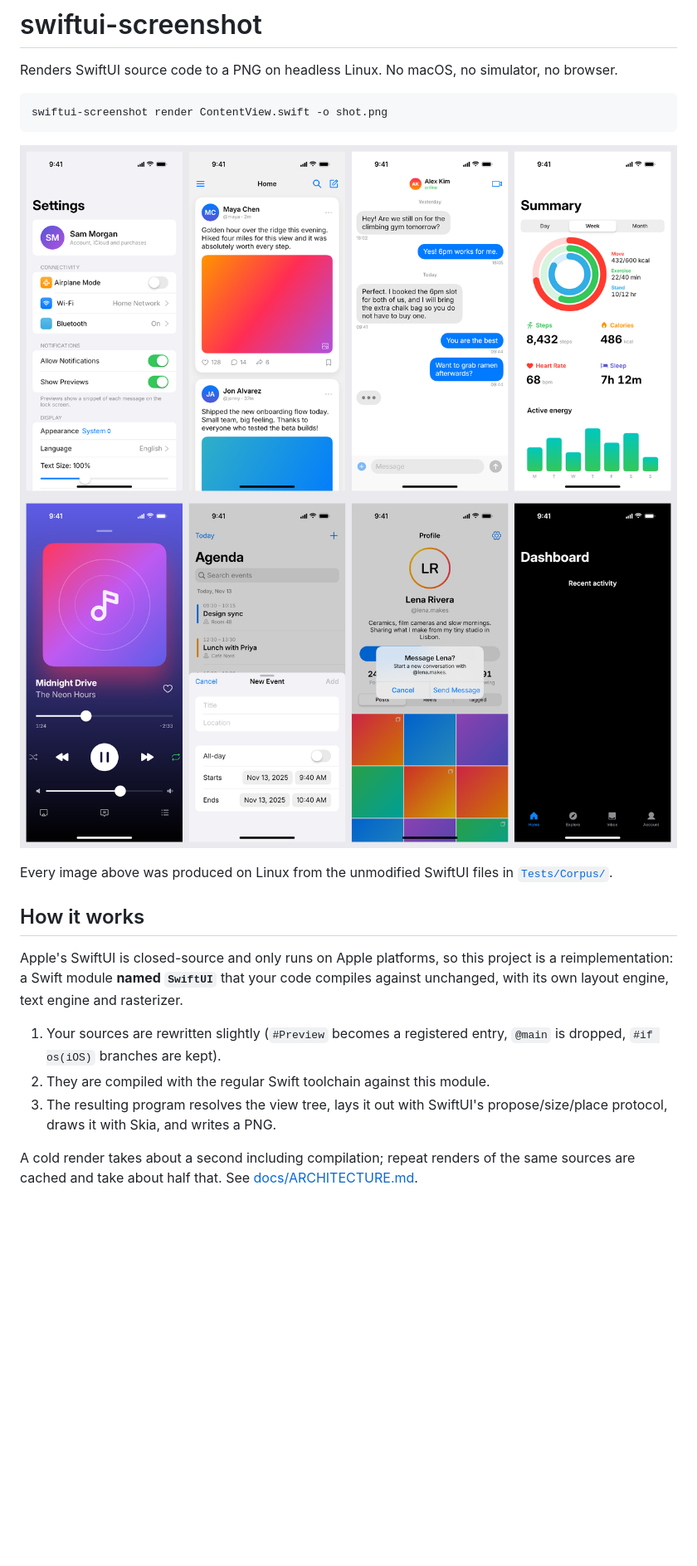
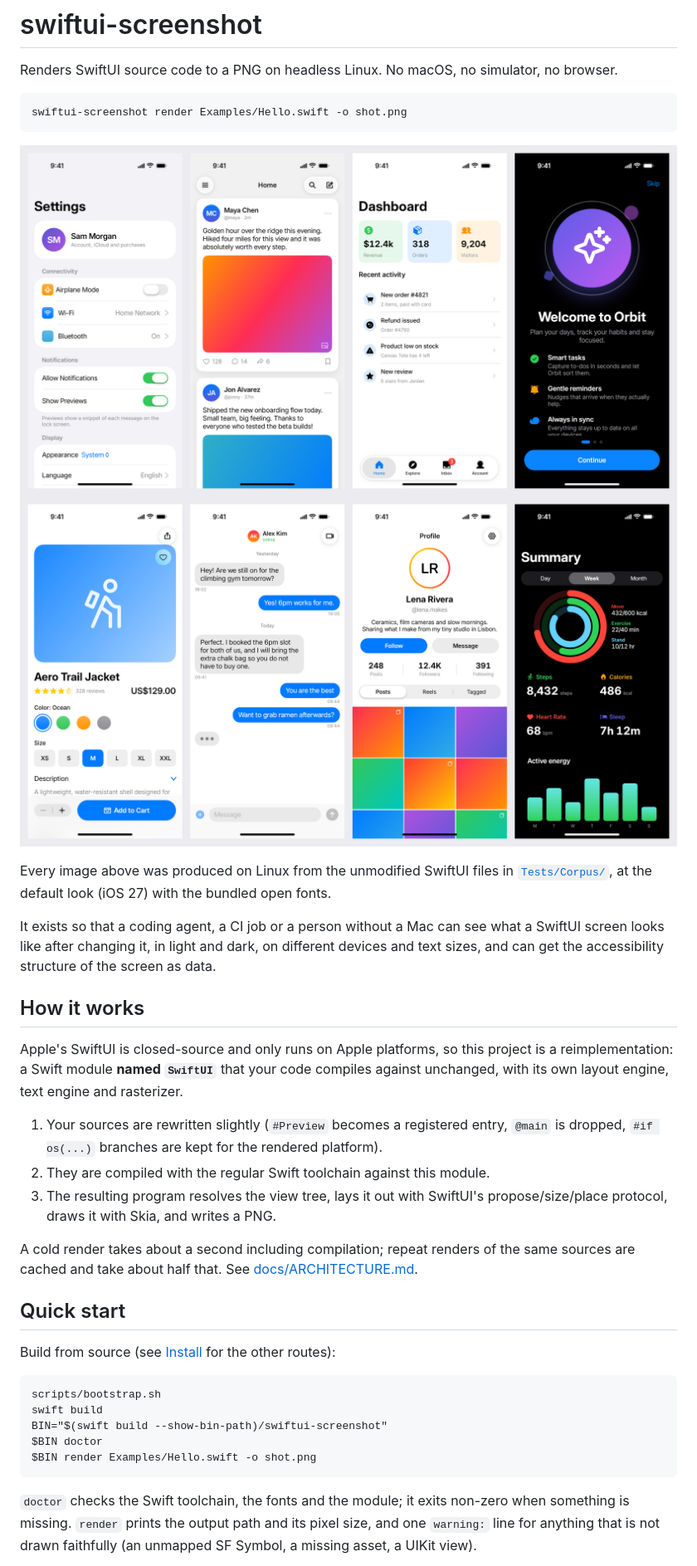
Before and after one commit to Sam-Apostel/blitr, a Markdown page: README.md, the part around one of its changes. Shown at 83% size. Rendered like a GitHub page; pictures changed too: docs/images/screens-1.png, docs/images/screens-2.png; blank space fills up the shorter version.

Commit message:
Rewrite the README for the current feature set, refresh images, move output schemas to docs/REFERENCE.md

````diff
--- a/README.md
+++ b/README.md
@@ -3,14 +3,18 @@
 Renders SwiftUI source code to a PNG on headless Linux. No macOS, no simulator, no browser.
 
 ```
-swiftui-screenshot render ContentView.swift -o shot.png
+swiftui-screenshot render Examples/Hello.swift -o shot.png
 ```
 
 ![Screens rendered on Linux](docs/images/screens-1.png)
 ![More screens rendered on Linux](docs/images/screens-2.png)
 
 Every image above was produced on Linux from the unmodified SwiftUI files in
-[`Tests/Corpus/`](Tests/Corpus).
+[`Tests/Corpus/`](Tests/Corpus), at the default look (iOS 27) with the bundled open fonts.
+
+It exists so that a coding agent, a CI job or a person without a Mac can see what a SwiftUI screen
+looks like after changing it, in light and dark, on different devices and text sizes, and can get
+the accessibility structure of the screen as data.
 
 ## How it works
 
@@ -19,7 +23,7 @@ reimplementation: a Swift module **named `SwiftUI`** that your code compiles aga
 unchanged, with its own layout engine, text engine and rasterizer.
 
 1. Your sources are rewritten slightly (`#Preview` becomes a registered entry, `@main` is
-   dropped, `#if os(iOS)` branches are kept).
+   dropped, `#if os(...)` branches are kept for the rendered platform).
 2. They are compiled with the regular Swift toolchain against this module.
 3. The resulting program resolves the view tree, lays it out with SwiftUI's
    propose/size/place protocol, draws it with Skia, and writes a PNG.
@@ -27,3 +31,19 @@ unchanged, with its own layout engine, text engine and rasterizer.
 A cold render takes about a second including compilation; repeat renders of the same
 sources are cached and take about half that. See [docs/ARCHITECTURE.md](docs/ARCHITECTURE.md).
 
+## Quick start
+
+Build from source (see [Install](#install) for the other routes):
+
+```
+scripts/bootstrap.sh
+swift build
+BIN="$(swift build --show-bin-path)/swiftui-screenshot"
+$BIN doctor
+$BIN render Examples/Hello.swift -o shot.png
+```
+
+`doctor` checks the Swift toolchain, the fonts and the module; it exits non-zero when something is missing.
+`render` prints the output path and its pixel size, and one `warning:` line for anything that is not drawn
+faithfully (an unmapped SF Symbol, a missing asset, a UIKit view).
+
````
Also changed, not shown: other parts of README.md (+180 -234 lines), docs/ARCHITECTURE.md (+8 -3 lines), docs/REFERENCE.md (added, +140 -0 lines), docs/images/glass.png (added), 1 other file.
